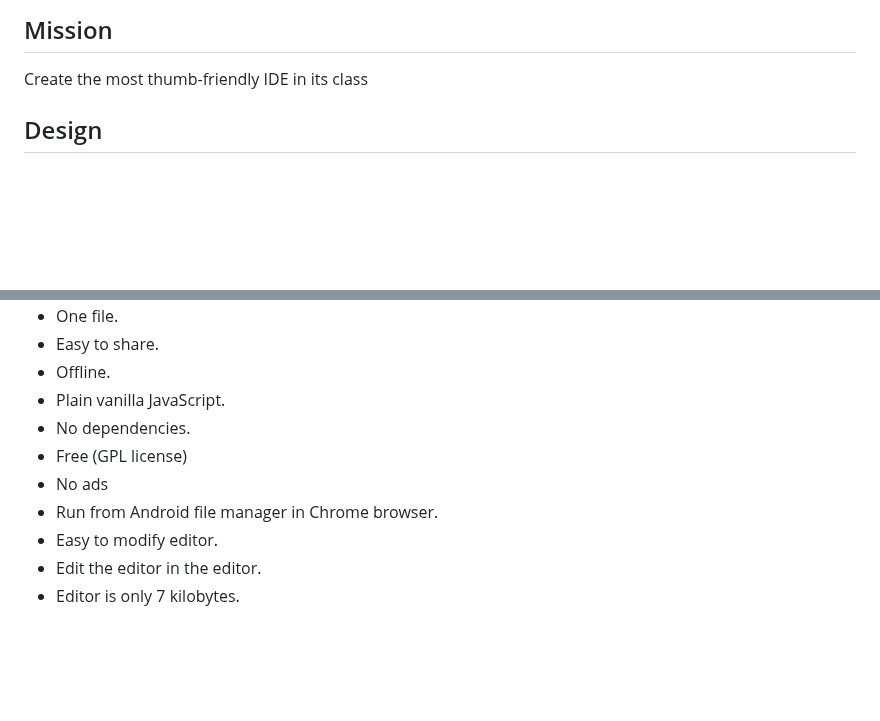
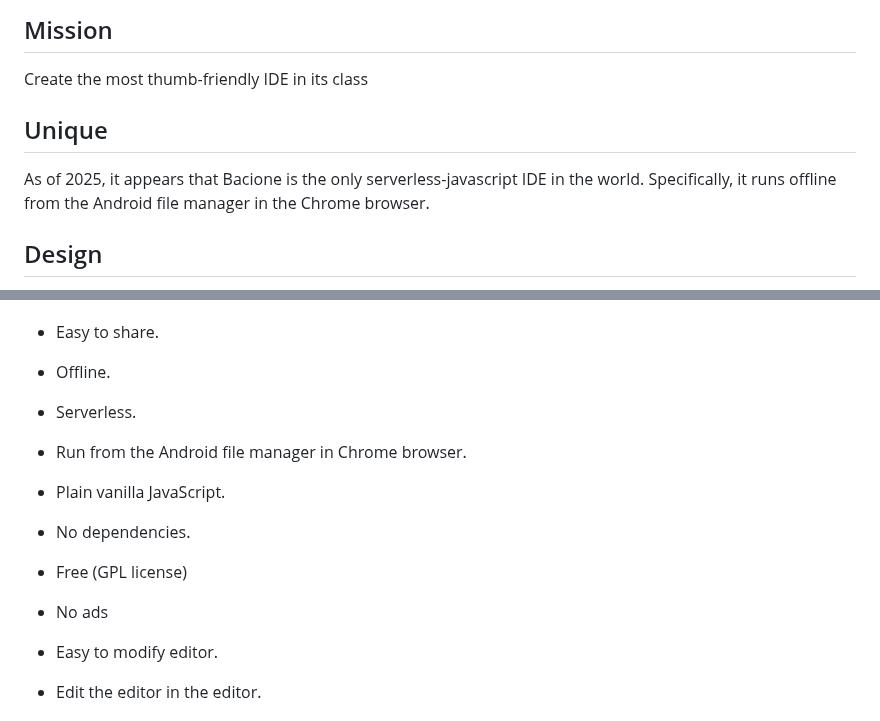
Before and after one commit to bacionejs/editor, a Markdown page: README.MD, 2 parts joined by grey strips. Drawn GitHub-style; blank space fills up the shorter version.

```diff
--- a/README.MD
+++ b/README.MD
@@ -22,6 +22,9 @@ Programming small javascript games on a phone offline
 
 ## Mission
 Create the most thumb-friendly IDE in its class
+
+## Unique
+As of 2025, it appears that Bacione is the only serverless-javascript IDE in the world. Specifically, it runs offline from the Android file manager in the Chrome browser.
 
 ## Design
 The design goals of this editor are to provide a pleasant experience for those who do not have a computer or simply prefer a phone or tablet for programming small JavaScript games. Additional constraints addressed are being offline and not having an external keyboard (typing on the screen with a thumb or stylus). While there are many editors and keyboard apps which fit this use case, they are all suboptimal. The two main issues are reducing clicks for: 1) accessing special characters and 2) refactoring. To solve 1, it is necessary to support an extra-keys capability or install a keyboard app. To solve 2, it is necessary to make refactoring require fewer clicks. After solving these two issues, a large portion of the screen is taken, leaving little room for the code area. To address this, the editor includes a built-in keyboard and efficient refactoring tools.
@@ -58,11 +61,13 @@ The design goals of this editor are to provide a pleasant experience for those w
 - One file.
 - Easy to share.
 - Offline.
+- Serverless.
+- Run from the Android file manager in Chrome browser.
 - Plain vanilla JavaScript.
 - No dependencies.
 - Free (GPL license)
 - No ads
-- Run from Android file manager in Chrome browser.
+
 - Easy to modify editor.
 - Edit the editor in the editor.
 - Editor is only 7 kilobytes.
```
